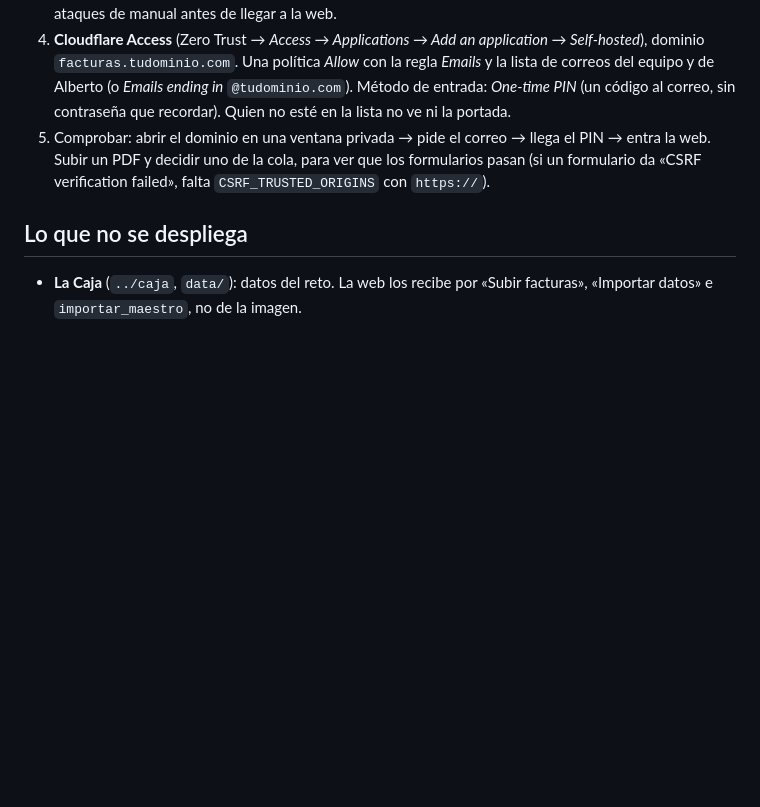
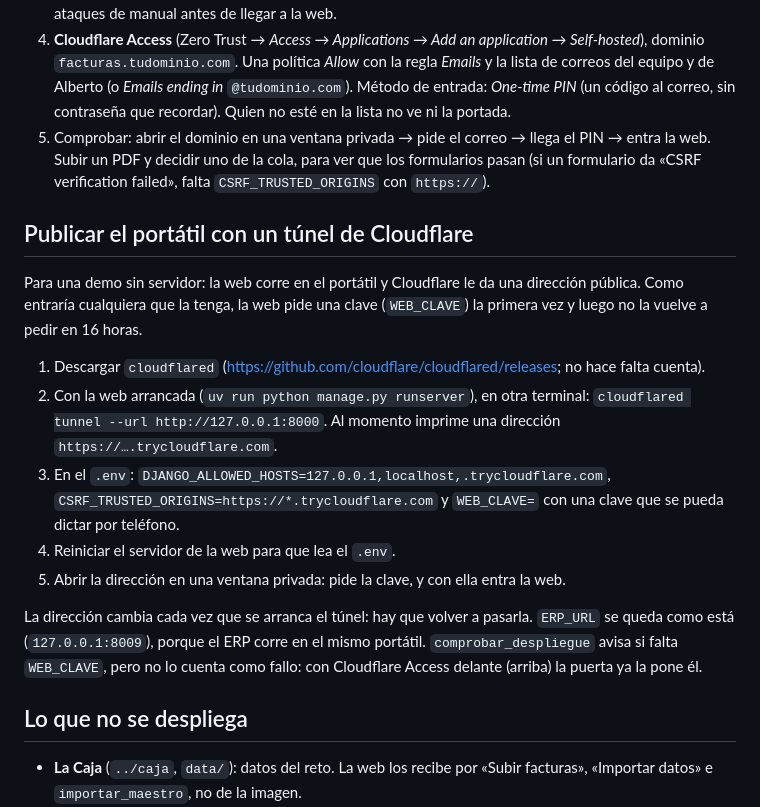
Before and after one commit to antoniorjmnz/upistas, a Markdown page: docs/despliegue.md, the part around the change. Rendered like a GitHub page; blank space fills up the shorter version.

Commit message:
docs(infra): publicar el portátil con un túnel de Cloudflare y la clave WEB_CLAVE (#42)

```diff
--- a/docs/despliegue.md
+++ b/docs/despliegue.md
@@ -71,6 +71,25 @@ Cloudflare, no la web.
    Subir un PDF y decidir uno de la cola, para ver que los formularios pasan (si un formulario da
    «CSRF verification failed», falta `CSRF_TRUSTED_ORIGINS` con `https://`).
 
+## Publicar el portátil con un túnel de Cloudflare
+Para una demo sin servidor: la web corre en el portátil y Cloudflare le da una dirección pública. Como
+entraría cualquiera que la tenga, la web pide una clave (`WEB_CLAVE`) la primera vez y luego no la vuelve
+a pedir en 16 horas.
+
+1. Descargar `cloudflared` (https://github.com/cloudflare/cloudflared/releases; no hace falta cuenta).
+2. Con la web arrancada (`uv run python manage.py runserver`), en otra terminal:
+   `cloudflared tunnel --url http://127.0.0.1:8000`. Al momento imprime una dirección `https://….trycloudflare.com`.
+3. En el `.env`:
+   `DJANGO_ALLOWED_HOSTS=127.0.0.1,localhost,.trycloudflare.com`,
+   `CSRF_TRUSTED_ORIGINS=https://*.trycloudflare.com` y
+   `WEB_CLAVE=` con una clave que se pueda dictar por teléfono.
+4. Reiniciar el servidor de la web para que lea el `.env`.
+5. Abrir la dirección en una ventana privada: pide la clave, y con ella entra la web.
+
+La dirección cambia cada vez que se arranca el túnel: hay que volver a pasarla. `ERP_URL` se queda como
+está (`127.0.0.1:8009`), porque el ERP corre en el mismo portátil. `comprobar_despliegue` avisa si falta
+`WEB_CLAVE`, pero no lo cuenta como fallo: con Cloudflare Access delante (arriba) la puerta ya la pone él.
+
 ## Lo que no se despliega
 - **La Caja** (`../caja`, `data/`): datos del reto. La web los recibe por «Subir facturas», «Importar datos»
   e `importar_maestro`, no de la imagen.
```
